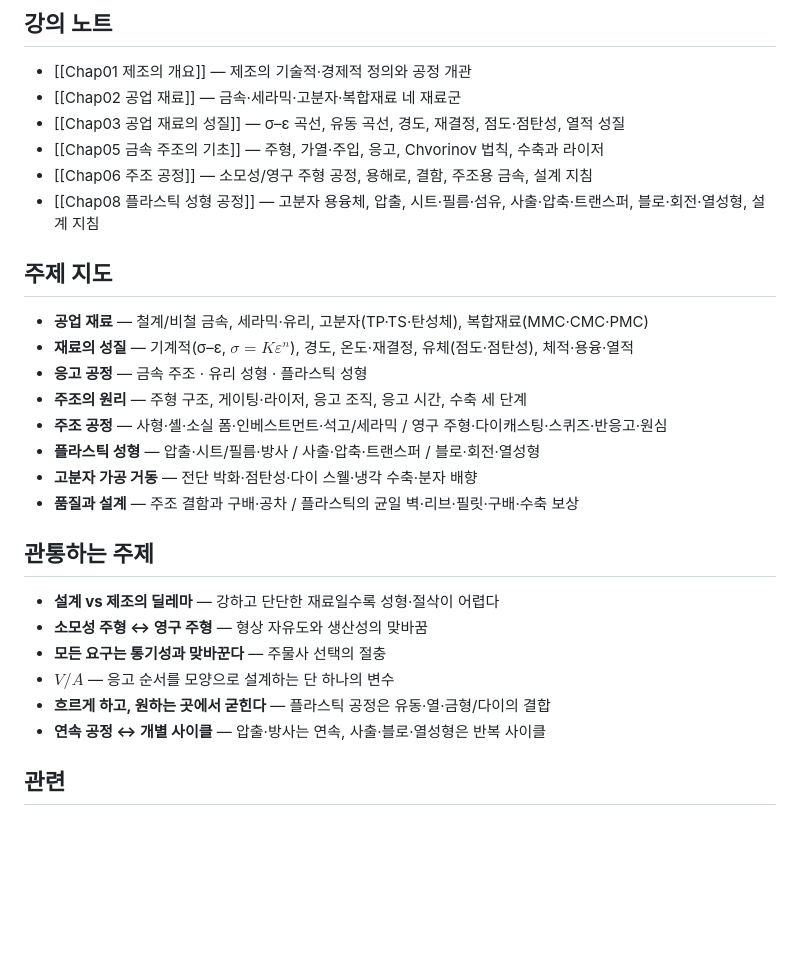
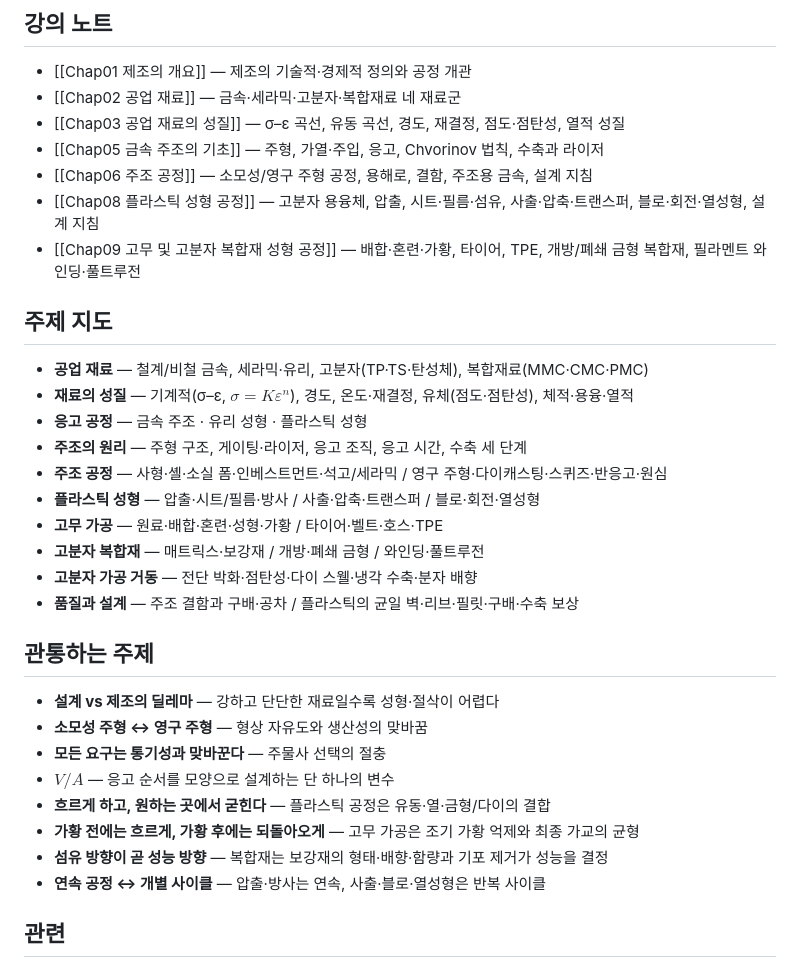
Before and after one commit to 0328matthew/llm-wiki, a Markdown page: 20-ME/ManufacturingProcesses/Manufacturing Processes.md, the part around the change. Rendered like a GitHub page; blank space fills up the shorter version.

Commit message:
feat: add Chap09 rubber and polymer composites note

```diff
--- a/20-ME/ManufacturingProcesses/Manufacturing Processes.md
+++ b/20-ME/ManufacturingProcesses/Manufacturing Processes.md
@@ -19,6 +19,7 @@ subject: ManufacturingProcesses
 - [[Chap05 금속 주조의 기초]] — 주형, 가열·주입, 응고, Chvorinov 법칙, 수축과 라이저
 - [[Chap06 주조 공정]] — 소모성/영구 주형 공정, 용해로, 결함, 주조용 금속, 설계 지침
 - [[Chap08 플라스틱 성형 공정]] — 고분자 용융체, 압출, 시트·필름·섬유, 사출·압축·트랜스퍼, 블로·회전·열성형, 설계 지침
+- [[Chap09 고무 및 고분자 복합재 성형 공정]] — 배합·혼련·가황, 타이어, TPE, 개방/폐쇄 금형 복합재, 필라멘트 와인딩·풀트루전
 
 ## 주제 지도
 - **공업 재료** — 철계/비철 금속, 세라믹·유리, 고분자(TP·TS·탄성체), 복합재료(MMC·CMC·PMC)
@@ -27,6 +28,8 @@ subject: ManufacturingProcesses
 - **주조의 원리** — 주형 구조, 게이팅·라이저, 응고 조직, 응고 시간, 수축 세 단계
 - **주조 공정** — 사형·셸·소실 폼·인베스트먼트·석고/세라믹 / 영구 주형·다이캐스팅·스퀴즈·반응고·원심
 - **플라스틱 성형** — 압출·시트/필름·방사 / 사출·압축·트랜스퍼 / 블로·회전·열성형
+- **고무 가공** — 원료·배합·혼련·성형·가황 / 타이어·벨트·호스·TPE
+- **고분자 복합재** — 매트릭스·보강재 / 개방·폐쇄 금형 / 와인딩·풀트루전
 - **고분자 가공 거동** — 전단 박화·점탄성·다이 스웰·냉각 수축·분자 배향
 - **품질과 설계** — 주조 결함과 구배·공차 / 플라스틱의 균일 벽·리브·필릿·구배·수축 보상
 
@@ -36,6 +39,8 @@ subject: ManufacturingProcesses
 - **모든 요구는 통기성과 맞바꾼다** — 주물사 선택의 절충
 - **$V/A$** — 응고 순서를 모양으로 설계하는 단 하나의 변수
 - **흐르게 하고, 원하는 곳에서 굳힌다** — 플라스틱 공정은 유동·열·금형/다이의 결합
+- **가황 전에는 흐르게, 가황 후에는 되돌아오게** — 고무 가공은 조기 가황 억제와 최종 가교의 균형
+- **섬유 방향이 곧 성능 방향** — 복합재는 보강재의 형태·배향·함량과 기포 제거가 성능을 결정
 - **연속 공정 ↔ 개별 사이클** — 압출·방사는 연속, 사출·블로·열성형은 반복 사이클
 
 ## 관련
```
Also changed, not shown: 20-ME/ManufacturingProcesses/Chap08 플라스틱 성형 공정.md (+1 -1 lines), 20-ME/ManufacturingProcesses/Chap09 고무 및 고분자 복합재 성형 공정.md (added, +332 -0 lines).
